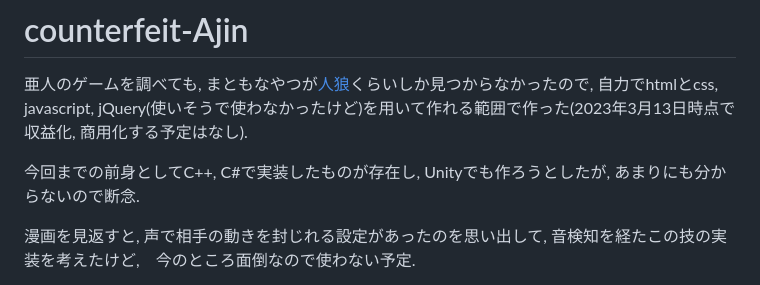
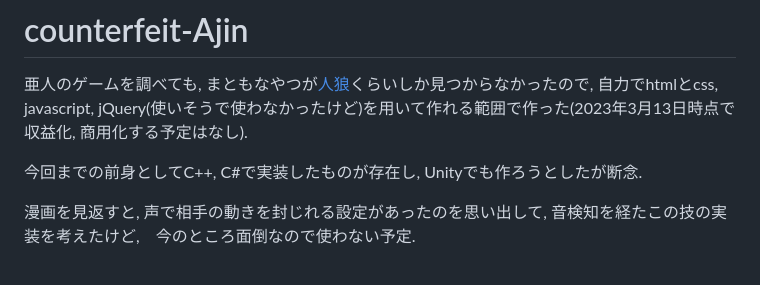
Before and after one commit to Eztas/counterfeit-Ajin, a Markdown page: README.md, the part around the change. Drawn GitHub-style.

```diff
--- a/README.md
+++ b/README.md
@@ -2,7 +2,7 @@
 
 亜人のゲームを調べても, まともなやつが[人狼](https://gigazine.net/news/20161027-ajinrou-review/)くらいしか見つからなかったので, 自力でhtmlとcss, javascript, jQuery(使いそうで使わなかったけど)を用いて作れる範囲で作った(2023年3月13日時点で収益化, 商用化する予定はなし).
 
-今回までの前身としてC++, C#で実装したものが存在し, Unityでも作ろうとしたが, あまりにも分からないので断念.
+今回までの前身としてC++, C#で実装したものが存在し, Unityでも作ろうとしたが断念.
 
 漫画を見返すと, 声で相手の動きを封じれる設定があったのを思い出して,
 音検知を経たこの技の実装を考えたけど,　今のところ面倒なので使わない予定.
```
